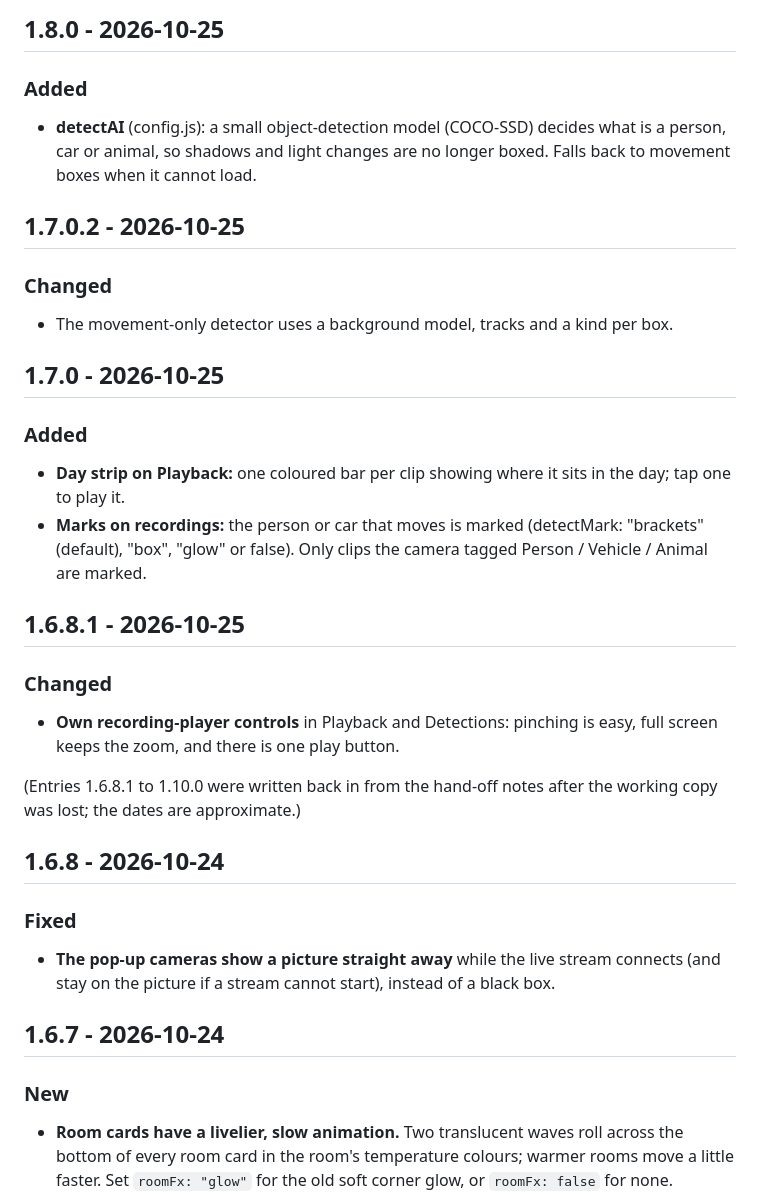
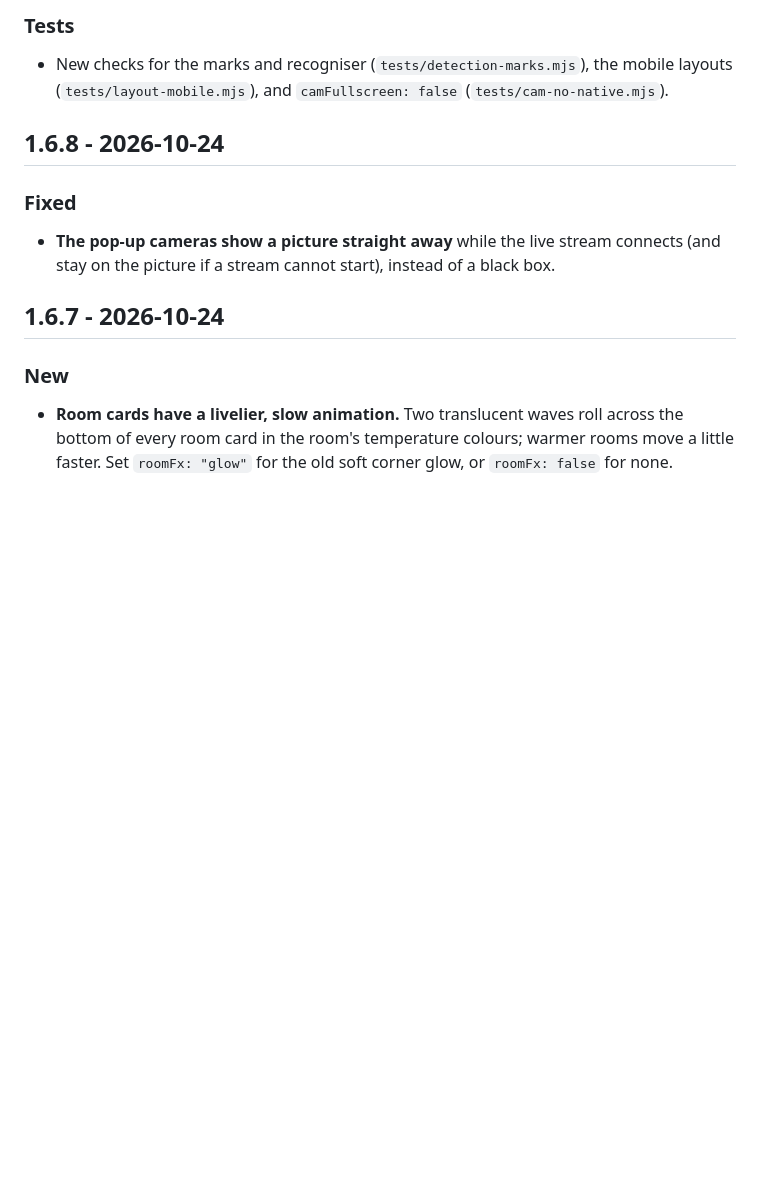
Before and after one commit to ElementZoom/Kinetic-Dashboard, a Markdown page: CHANGELOG.md, the part around one of its changes. GitHub-like rendering; blank space fills up the shorter version.

```diff
--- a/CHANGELOG.md
+++ b/CHANGELOG.md
@@ -76,26 +33,6 @@ Versions are `MAJOR.MINOR.PATCH`. Bug fixes raise the patch number (1.0.0 to 1.0
 
-## 1.8.0 - 2026-10-25
-
-### Added
-- **detectAI** (config.js): a small object-detection model (COCO-SSD) decides what is a person, car or animal, so shadows and light changes are no longer boxed. Falls back to movement boxes when it cannot load.
-
-## 1.7.0.2 - 2026-10-25
-
-### Changed
-- The movement-only detector uses a background model, tracks and a kind per box.
-
-## 1.7.0 - 2026-10-25
-
-### Added
-- **Day strip on Playback:** one coloured bar per clip showing where it sits in the day; tap one to play it.
-- **Marks on recordings:** the person or car that moves is marked (detectMark: "brackets" (default), "box", "glow" or false). Only clips the camera tagged Person / Vehicle / Animal are marked.
-
-## 1.6.8.1 - 2026-10-25
-
-### Changed
-- **Own recording-player controls** in Playback and Detections: pinching is easy, full screen keeps the zoom, and there is one play button.
-
-(Entries 1.6.8.1 to 1.10.0 were written back in from the hand-off notes after the working copy was lost; the dates are approximate.)
+### Tests
+- New checks for the marks and recogniser (`tests/detection-marks.mjs`), the mobile layouts (`tests/layout-mobile.mjs`), and `camFullscreen: false` (`tests/cam-no-native.mjs`).
 
 ## 1.6.8 - 2026-10-24
 
```
Also changed, not shown: other parts of CHANGELOG.md (+17 -60 lines).
